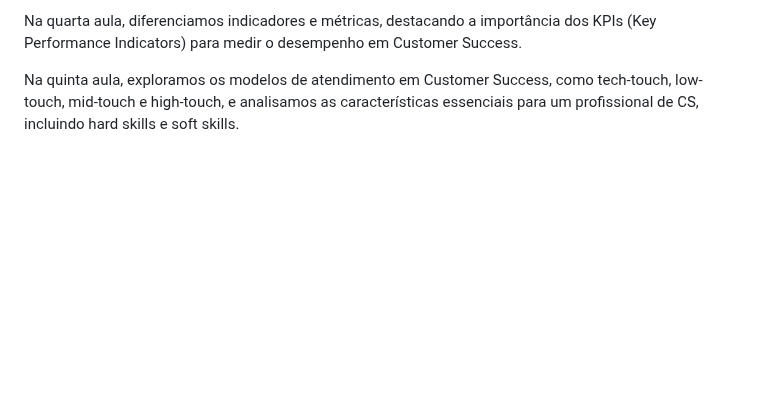
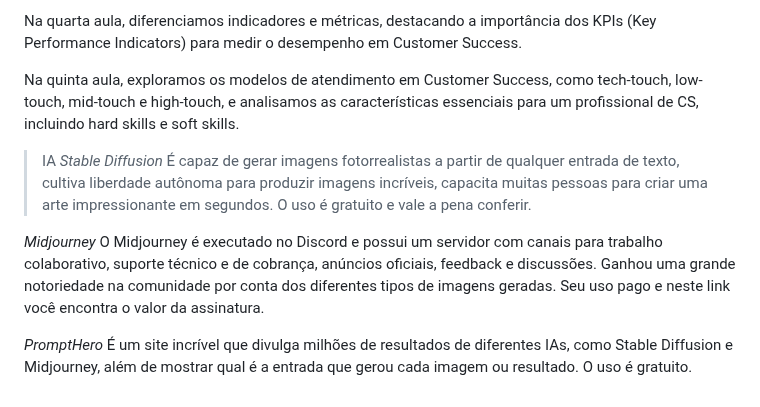
Before and after one commit to brunaquignoli/study, a Markdown page: ia.md, the part around the change. Drawn GitHub-style; blank space fills up the shorter version.

```diff
--- a/ia.md
+++ b/ia.md
@@ -92,3 +92,13 @@ Na terceira aula, abordamos os problemas comuns em Customer Success, como a perd
 Na quarta aula, diferenciamos indicadores e métricas, destacando a importância dos KPIs (Key Performance Indicators) para medir o desempenho em Customer Success.
 
 Na quinta aula, exploramos os modelos de atendimento em Customer Success, como tech-touch, low-touch, mid-touch e high-touch, e analisamos as características essenciais para um profissional de CS, incluindo hard skills e soft skills.
+
+> IA
+*Stable Diffusion*
+É capaz de gerar imagens fotorrealistas a partir de qualquer entrada de texto, cultiva liberdade autônoma para produzir imagens incríveis, capacita muitas pessoas para criar uma arte impressionante em segundos. O uso é gratuito e vale a pena conferir.
+
+*Midjourney*
+O Midjourney é executado no Discord e possui um servidor com canais para trabalho colaborativo, suporte técnico e de cobrança, anúncios oficiais, feedback e discussões. Ganhou uma grande notoriedade na comunidade por conta dos diferentes tipos de imagens geradas. Seu uso pago e neste link você encontra o valor da assinatura.
+
+*PromptHero*
+É um site incrível que divulga milhões de resultados de diferentes IAs, como Stable Diffusion e Midjourney, além de mostrar qual é a entrada que gerou cada imagem ou resultado. O uso é gratuito.
```
